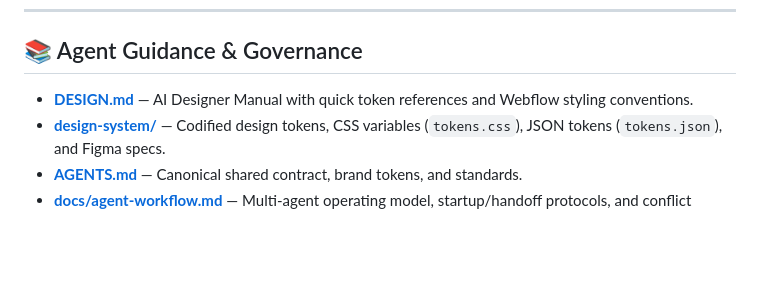
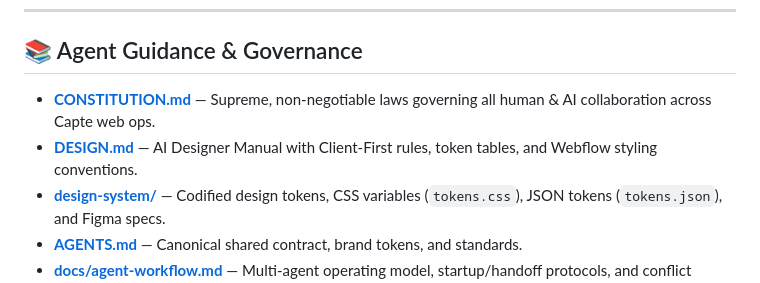
Before and after one commit to john-l-hansen/capte-web-components, a Markdown page: README.md, the part around the change. Drawn GitHub-style; blank space fills up the shorter version.

Commit message:
docs: establish supreme CONSTITUTION for Capte Digital Design & Web Ops

```diff
--- a/README.md
+++ b/README.md
@@ -74,7 +74,8 @@ components/
 
 ## 📚 Agent Guidance & Governance
 
-- **[DESIGN.md](DESIGN.md)** — AI Designer Manual with quick token references and Webflow styling conventions.
+- **[CONSTITUTION.md](CONSTITUTION.md)** — Supreme, non-negotiable laws governing all human & AI collaboration across Capte web ops.
+- **[DESIGN.md](DESIGN.md)** — AI Designer Manual with Client-First rules, token tables, and Webflow styling conventions.
 - **[design-system/](design-system/README.md)** — Codified design tokens, CSS variables (`tokens.css`), JSON tokens (`tokens.json`), and Figma specs.
 - **[AGENTS.md](AGENTS.md)** — Canonical shared contract, brand tokens, and standards.
 - **[docs/agent-workflow.md](docs/agent-workflow.md)** — Multi-agent operating model, startup/handoff protocols, and conflict resolution.
```
Also changed, not shown: AGENTS.md (+2 -2 lines), CONSTITUTION.md (added, +89 -0 lines).
